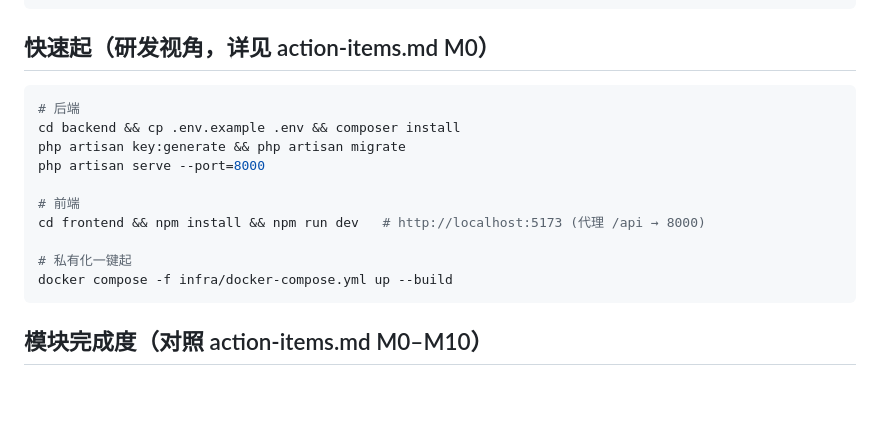
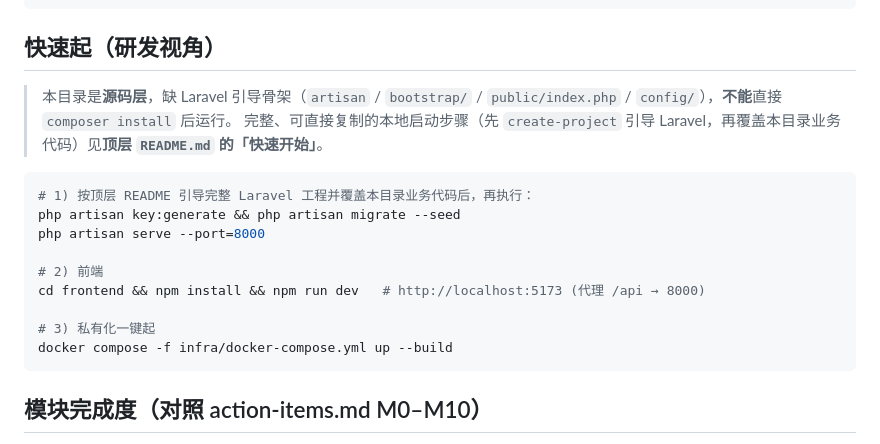
Before and after one commit to luojianwei2006/ai-crawler, a Markdown page: scaffold/README.md, the part around the change. Rendered like a GitHub page; blank space fills up the shorter version.

````diff
--- a/scaffold/README.md
+++ b/scaffold/README.md
@@ -40,18 +40,20 @@ scaffold/
     └── docker-compose.yml    # app + mysql，env 注入沙箱/合规配置
 ```
 
-## 快速起（研发视角，详见 action-items.md M0）
+## 快速起（研发视角）
+
+> 本目录是**源码层**，缺 Laravel 引导骨架（`artisan` / `bootstrap/` / `public/index.php` / `config/`），**不能**直接 `composer install` 后运行。
+> 完整、可直接复制的本地启动步骤（先 `create-project` 引导 Laravel，再覆盖本目录业务代码）见**顶层 `README.md` 的「快速开始」**。
 
 ```bash
-# 后端
-cd backend && cp .env.example .env && composer install
-php artisan key:generate && php artisan migrate
+# 1) 按顶层 README 引导完整 Laravel 工程并覆盖本目录业务代码后，再执行：
+php artisan key:generate && php artisan migrate --seed
 php artisan serve --port=8000
 
-# 前端
+# 2) 前端
 cd frontend && npm install && npm run dev   # http://localhost:5173 (代理 /api → 8000)
 
-# 私有化一键起
+# 3) 私有化一键起
 docker compose -f infra/docker-compose.yml up --build
 ```
 
````
Also changed, not shown: README.md (+39 -16 lines).
